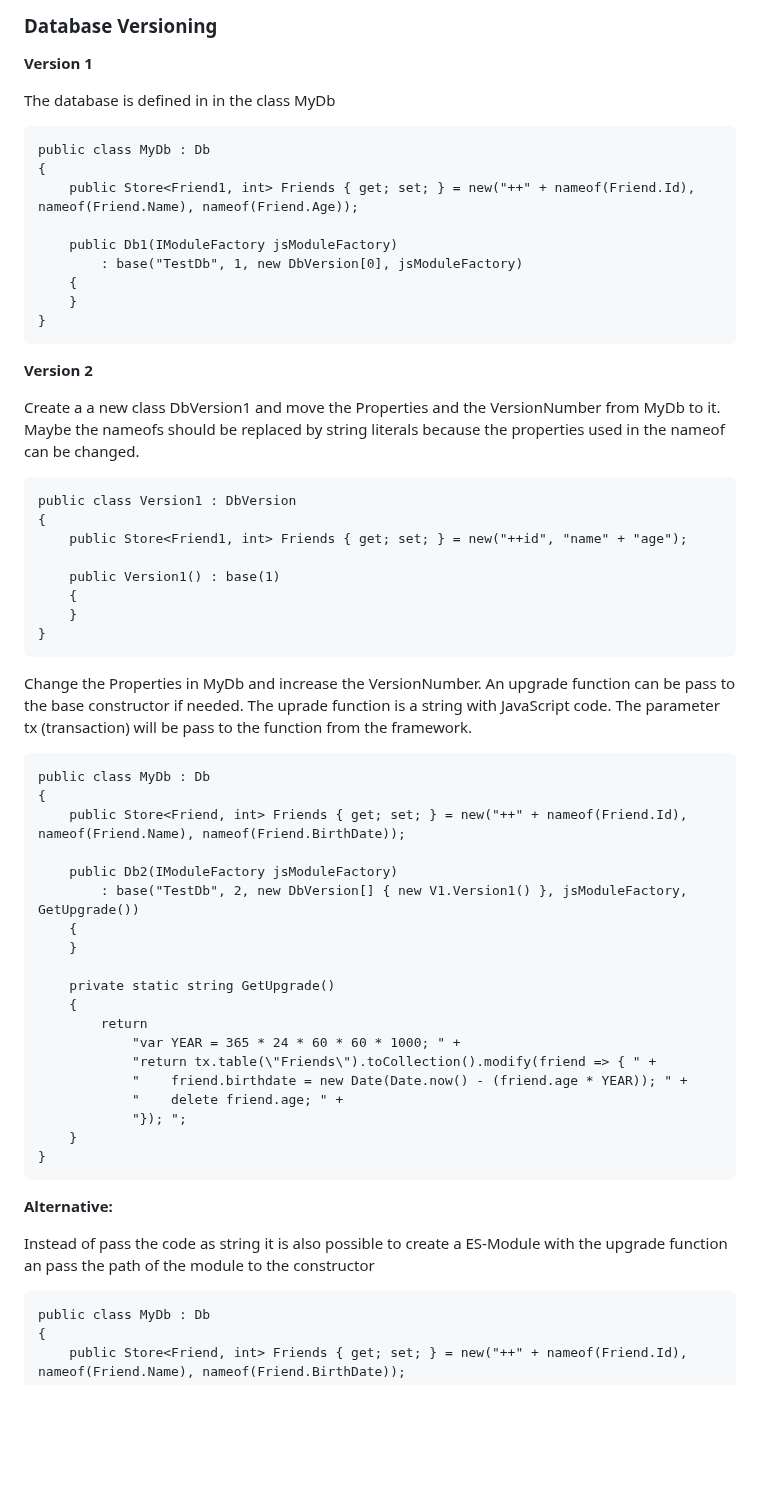
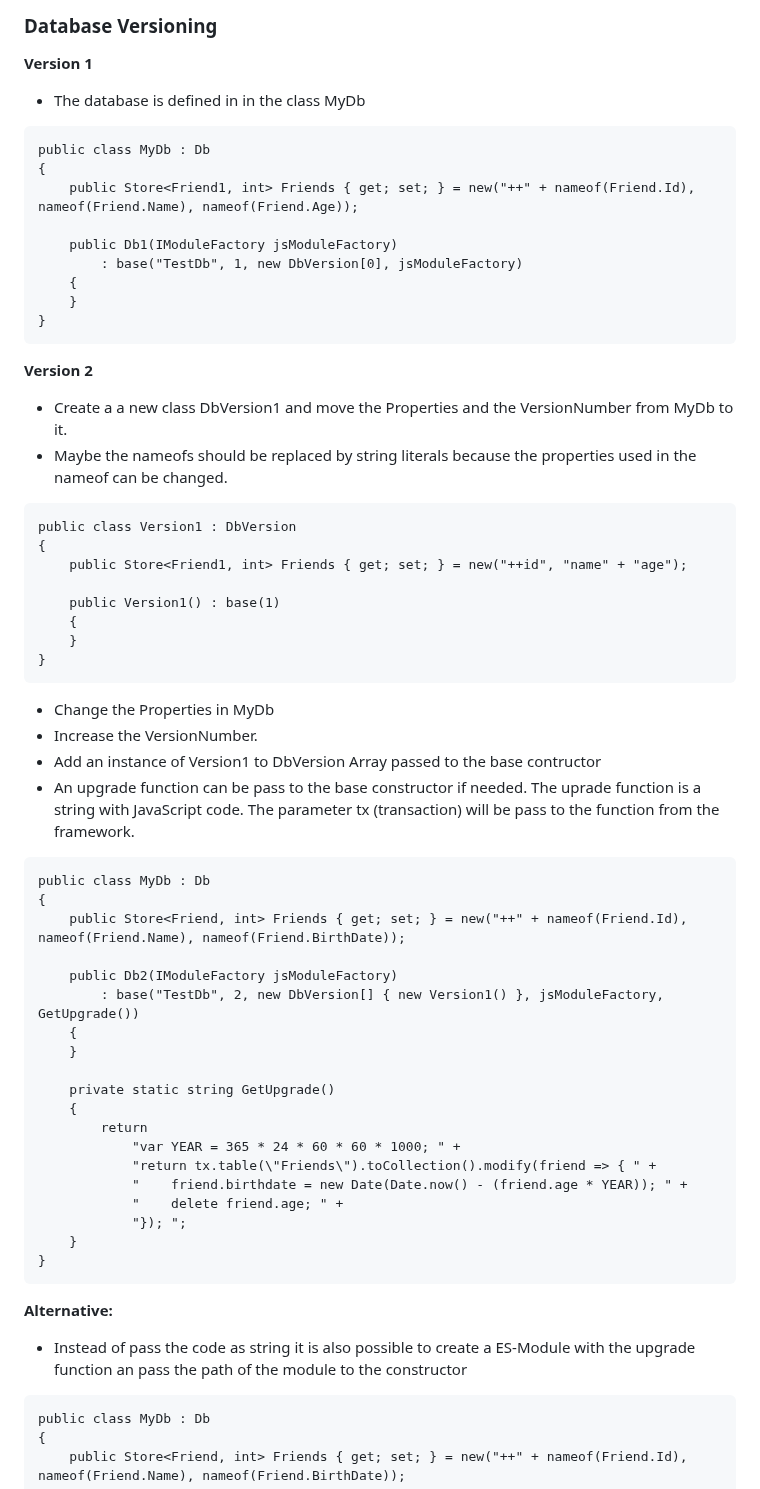
Before and after one commit to simon-kuster/BlazorDexie, a Markdown page: README.md, the part around the change. GitHub-like rendering; blank space fills up the shorter version.

````diff
--- a/README.md
+++ b/README.md
@@ -78,7 +78,7 @@ For more Information have look to: https://dexie.org/docs/Tutorial/Hello-World
 
 **Version 1**
 
-The database is defined in in the class MyDb
+- The database is defined in in the class MyDb
 
 ```
 public class MyDb : Db
@@ -94,8 +94,8 @@ public class MyDb : Db
 
 **Version 2**
 
-Create a a new class DbVersion1 and move the Properties and the VersionNumber from MyDb to it.
-Maybe the nameofs should be replaced by string literals because the properties used in the nameof can be changed.
+- Create a a new class DbVersion1 and move the Properties and the VersionNumber from MyDb to it.
+- Maybe the nameofs should be replaced by string literals because the properties used in the nameof can be changed.
 
 ```
 public class Version1 : DbVersion
@@ -107,7 +107,10 @@ public class Version1 : DbVersion
     }
 }
 ```
-Change the Properties in MyDb and increase the VersionNumber. An upgrade function can be pass to the base constructor if needed. The uprade function is a string with JavaScript code. The parameter tx (transaction) will be pass to the function from the framework.
+- Change the Properties in MyDb
+- Increase the VersionNumber.
+- Add an instance of Version1 to DbVersion Array passed to the base contructor
+- An upgrade function can be pass to the base constructor if needed. The uprade function is a string with JavaScript code. The parameter tx (transaction) will be pass to the function from the framework.
 
 ```
 public class MyDb : Db
@@ -115,7 +118,7 @@ public class MyDb : Db
     public Store<Friend, int> Friends { get; set; } = new("++" + nameof(Friend.Id), nameof(Friend.Name), nameof(Friend.BirthDate));
 
     public Db2(IModuleFactory jsModuleFactory)
-        : base("TestDb", 2, new DbVersion[] { new V1.Version1() }, jsModuleFactory, GetUpgrade())
+        : base("TestDb", 2, new DbVersion[] { new Version1() }, jsModuleFactory, GetUpgrade())
     {
     }
 
@@ -132,7 +135,7 @@ public class MyDb : Db
 ```
 **Alternative:**
 
-Instead of pass the code as string it is also possible to create a ES-Module with the upgrade function an pass the path of the module to the constructor
+- Instead of pass the code as string it is also possible to create a ES-Module with the upgrade function an pass the path of the module to the constructor
 
 ```
 public class MyDb : Db
````
